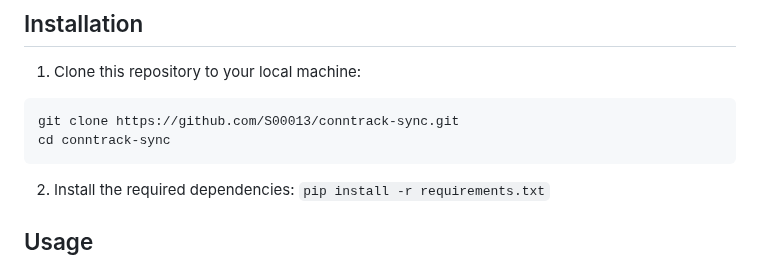
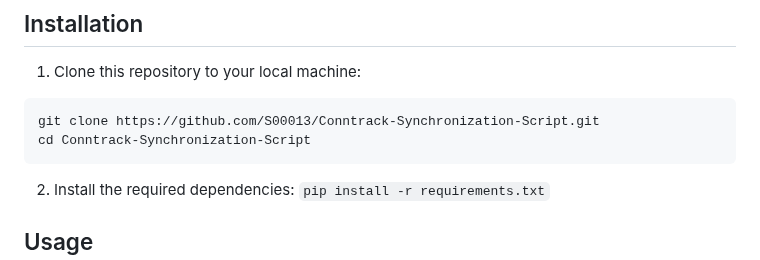
Before and after one commit to S8391/SecureNetSync, a Markdown page: README.md, the part around the change. Drawn GitHub-style.

````diff
--- a/README.md
+++ b/README.md
@@ -57,8 +57,8 @@ The `conntrack_sync.py` script allows you to synchronize the connection tracking
 
 1. Clone this repository to your local machine:
 ```
-git clone https://github.com/S00013/conntrack-sync.git
-cd conntrack-sync
+git clone https://github.com/S00013/Conntrack-Synchronization-Script.git
+cd Conntrack-Synchronization-Script
 ```
 
 2. Install the required dependencies: `pip install -r requirements.txt`
````
